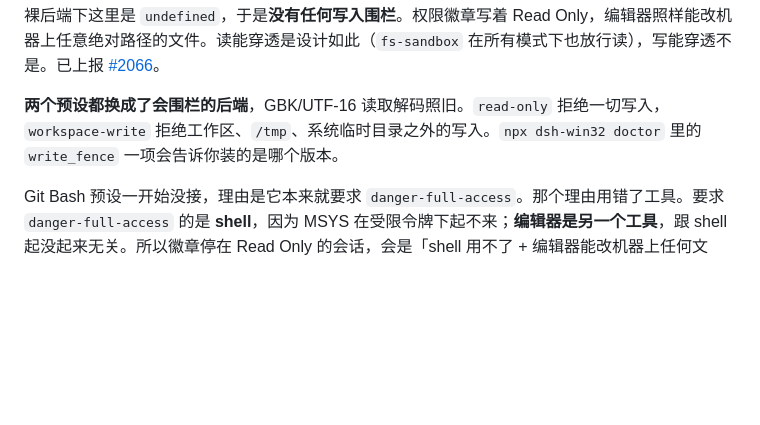
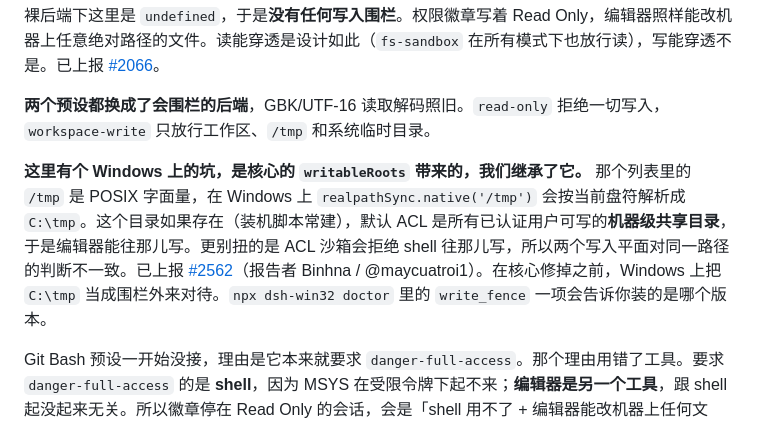
Before and after one commit to sjh9714/dsh-win32, a Markdown page: README.md, the part around the change. GitHub-like rendering; blank space fills up the shorter version.

```diff
--- a/README.md
+++ b/README.md
@@ -67,7 +67,9 @@ this.policy = ctx.fs.sandboxMode === undefined ? undefined : ctx.get('sandboxPol
 
 裸后端下这里是 `undefined`，于是**没有任何写入围栏**。权限徽章写着 Read Only，编辑器照样能改机器上任意绝对路径的文件。读能穿透是设计如此（`fs-sandbox` 在所有模式下也放行读），写能穿透不是。已上报 [#2066](https://github.com/deepseek-ai/deepseek-harness/discussions/2066)。
 
-**两个预设都换成了会围栏的后端**，GBK/UTF-16 读取解码照旧。`read-only` 拒绝一切写入，`workspace-write` 拒绝工作区、`/tmp`、系统临时目录之外的写入。`npx dsh-win32 doctor` 里的 `write_fence` 一项会告诉你装的是哪个版本。
+**两个预设都换成了会围栏的后端**，GBK/UTF-16 读取解码照旧。`read-only` 拒绝一切写入，`workspace-write` 只放行工作区、`/tmp` 和系统临时目录。
+
+**这里有个 Windows 上的坑，是核心的 `writableRoots` 带来的，我们继承了它。** 那个列表里的 `/tmp` 是 POSIX 字面量，在 Windows 上 `realpathSync.native('/tmp')` 会按当前盘符解析成 `C:\tmp`。这个目录如果存在（装机脚本常建），默认 ACL 是所有已认证用户可写的**机器级共享目录**，于是编辑器能往那儿写。更别扭的是 ACL 沙箱会拒绝 shell 往那儿写，所以两个写入平面对同一路径的判断不一致。已上报 [#2562](https://github.com/deepseek-ai/deepseek-harness/discussions/2562)（报告者 Binhna / @maycuatroi1）。在核心修掉之前，Windows 上把 `C:\tmp` 当成围栏外来对待。`npx dsh-win32 doctor` 里的 `write_fence` 一项会告诉你装的是哪个版本。
 
 Git Bash 预设一开始没接，理由是它本来就要求 `danger-full-access`。那个理由用错了工具。要求 `danger-full-access` 的是 **shell**，因为 MSYS 在受限令牌下起不来；**编辑器是另一个工具**，跟 shell 起没起来无关。所以徽章停在 Read Only 的会话，会是「shell 用不了 + 编辑器能改机器上任何文件」。`danger-full-access` 下围栏是直通的，所以接上去在预期模式下零代价，在非预期模式下把洞堵上。v0.11.1 起两个都接了。
 
```
Also changed, not shown: README.en.md (+2 -1 lines).
